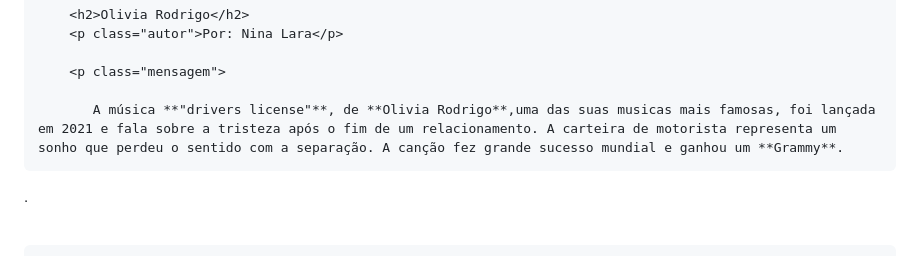
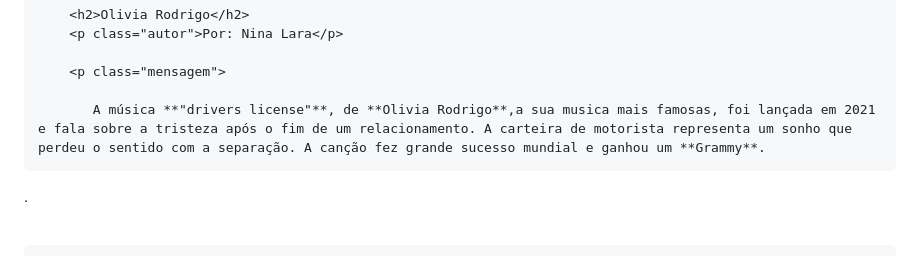
Before and after one commit to lara-nina/PRIMEIRAPAGINANINA, a Markdown page: README.md, the part around the change. Drawn GitHub-style.

```diff
--- a/README.md
+++ b/README.md
@@ -129,7 +129,7 @@
 
         <p class="mensagem">
 
-           A música **"drivers license"**, de **Olivia Rodrigo**,uma das suas musicas mais famosas, foi lançada em 2021 e fala sobre a tristeza após o fim de um relacionamento. A carteira de motorista representa um sonho que perdeu o sentido com a separação. A canção fez grande sucesso mundial e ganhou um **Grammy**.
+           A música **"drivers license"**, de **Olivia Rodrigo**,a sua musica mais famosas, foi lançada em 2021 e fala sobre a tristeza após o fim de um relacionamento. A carteira de motorista representa um sonho que perdeu o sentido com a separação. A canção fez grande sucesso mundial e ganhou um **Grammy**.
 .<br><br>
 
         </p>
```
